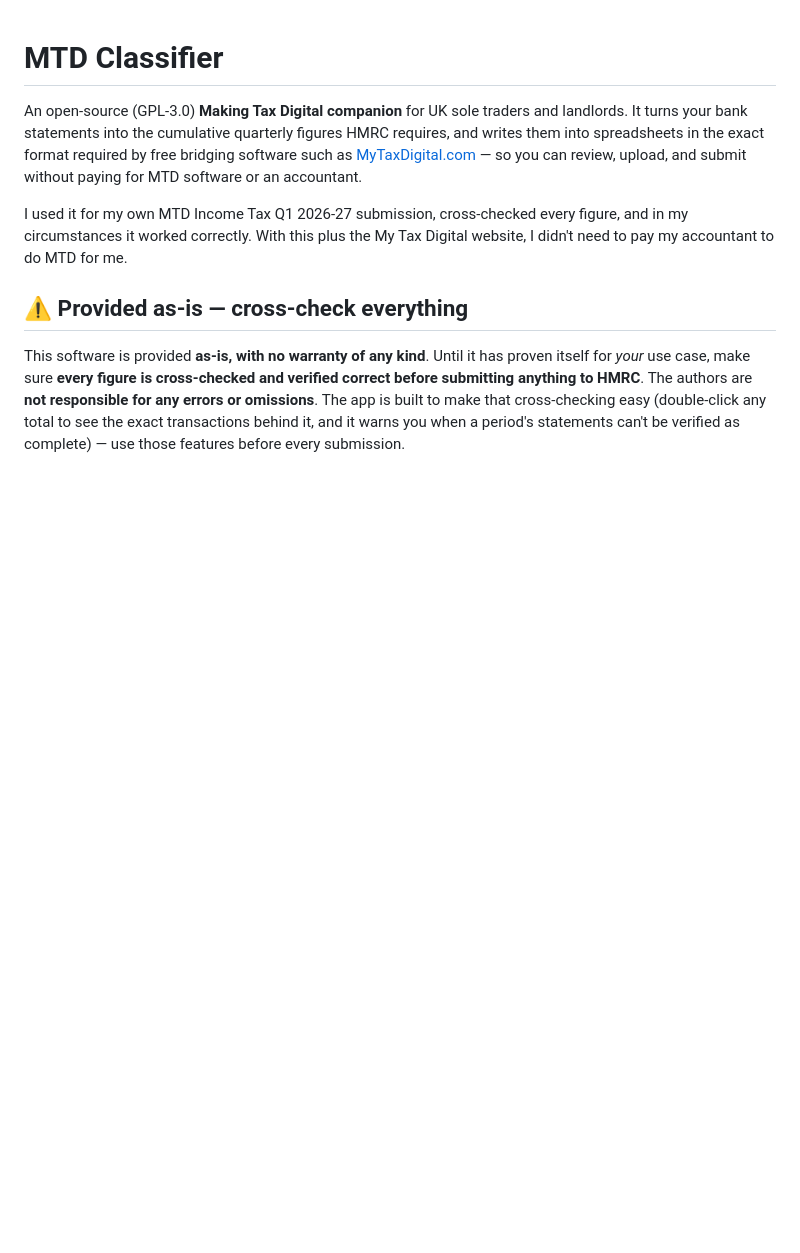
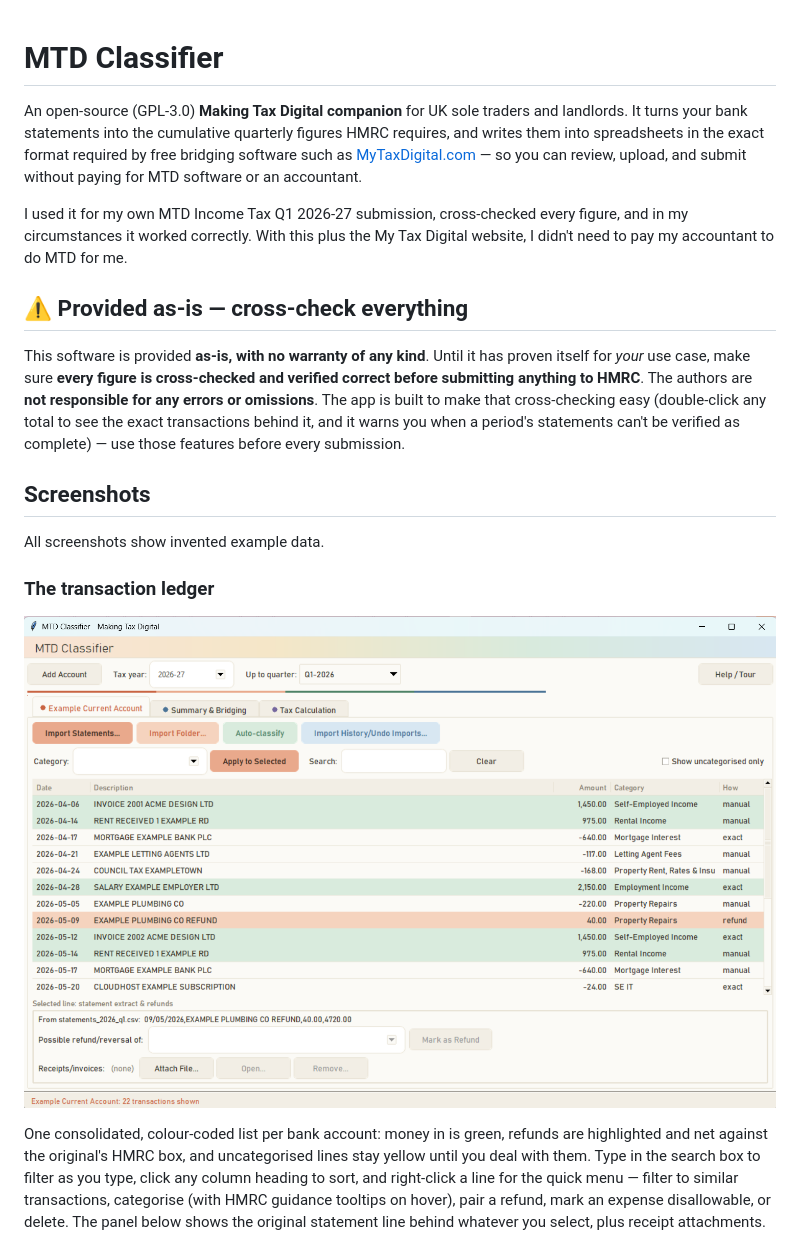
Before and after one commit to scotjam/mtd-classifier, a Markdown page: README.md, the part around one of its changes. Drawn GitHub-style; pictures changed too: docs/screenshots/transactions.png (added); blank space fills up the shorter version.

Commit message:
README: screenshots (invented data), PDF-sample request; drop single-use LN invoice
Co-Authored-By: Claude Fable 5 <noreply@anthropic.com>

```diff
--- a/README.md
+++ b/README.md
@@ -18,3 +18,20 @@ correct before submitting anything to HMRC**. The authors are **not responsible
 errors or omissions**. The app is built to make that cross-checking easy (double-click
 any total to see the exact transactions behind it, and it warns you when a period's
 statements can't be verified as complete) — use those features before every submission.
+
+## Screenshots
+
+All screenshots show invented example data.
+
+### The transaction ledger
+
+![Transaction list](docs/screenshots/transactions.png)
+
+One consolidated, colour-coded list per bank account: money in is green, refunds are
+highlighted and net against the original's HMRC box, and uncategorised lines stay
+yellow until you deal with them. Type in the search box to filter as you type, click
+any column heading to sort, and right-click a line for the quick menu — filter to
+similar transactions, categorise (with HMRC guidance tooltips on hover), pair a
+refund, mark an expense disallowable, or delete. The panel below shows the original
+statement line behind whatever you select, plus receipt attachments.
+
```
Also changed, not shown: other parts of README.md (+42 -6 lines), docs/screenshots/submission-guide.png (added), docs/screenshots/summary.png (added), docs/screenshots/tax-calculation.png (added).
